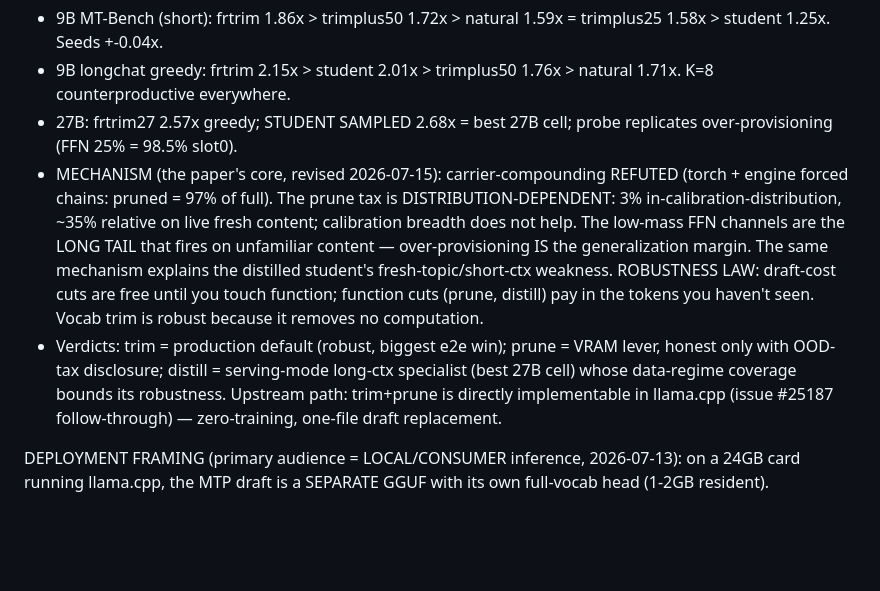
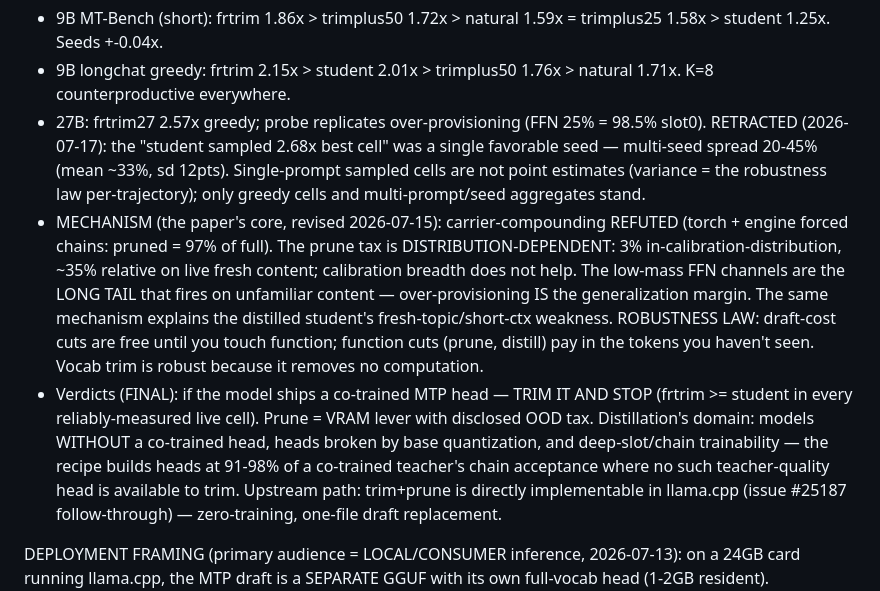
Before and after one commit to avifenesh/hqmtp, a Markdown page: paper/DRAFT.md, the part around the change. GitHub-like rendering; blank space fills up the shorter version.

Commit message:
paper: retract seed-luck headline, final trim-and-stop verdict, distillation repositioned to its real domain

```diff
--- a/paper/DRAFT.md
+++ b/paper/DRAFT.md
@@ -29,8 +29,11 @@ FRONTIER RESULTS (final, 2026-07-15 — results/engine-e2e-v1.md holds all table
   trimplus25 1.58x > student 1.25x. Seeds +-0.04x.
 - 9B longchat greedy: frtrim 2.15x > student 2.01x > trimplus50 1.76x > natural
   1.71x. K=8 counterproductive everywhere.
-- 27B: frtrim27 2.57x greedy; STUDENT SAMPLED 2.68x = best 27B cell; probe
-  replicates over-provisioning (FFN 25% = 98.5% slot0).
+- 27B: frtrim27 2.57x greedy; probe replicates over-provisioning (FFN 25% =
+  98.5% slot0). RETRACTED (2026-07-17): the "student sampled 2.68x best cell" was
+  a single favorable seed — multi-seed spread 20-45% (mean ~33%, sd 12pts).
+  Single-prompt sampled cells are not point estimates (variance = the robustness
+  law per-trajectory); only greedy cells and multi-prompt/seed aggregates stand.
 - MECHANISM (the paper's core, revised 2026-07-15): carrier-compounding REFUTED
   (torch + engine forced chains: pruned = 97% of full). The prune tax is
   DISTRIBUTION-DEPENDENT: 3% in-calibration-distribution, ~35% relative on live
@@ -40,9 +43,12 @@ FRONTIER RESULTS (final, 2026-07-15 — results/engine-e2e-v1.md holds all table
   fresh-topic/short-ctx weakness. ROBUSTNESS LAW: draft-cost cuts are free until
   you touch function; function cuts (prune, distill) pay in the tokens you
   haven't seen. Vocab trim is robust because it removes no computation.
-- Verdicts: trim = production default (robust, biggest e2e win); prune = VRAM
-  lever, honest only with OOD-tax disclosure; distill = serving-mode long-ctx
-  specialist (best 27B cell) whose data-regime coverage bounds its robustness.
+- Verdicts (FINAL): if the model ships a co-trained MTP head — TRIM IT AND STOP
+  (frtrim >= student in every reliably-measured live cell). Prune = VRAM lever
+  with disclosed OOD tax. Distillation's domain: models WITHOUT a co-trained
+  head, heads broken by base quantization, and deep-slot/chain trainability —
+  the recipe builds heads at 91-98% of a co-trained teacher's chain acceptance
+  where no such teacher-quality head is available to trim.
 Upstream path: trim+prune is directly implementable in llama.cpp (issue #25187
 follow-through) — zero-training, one-file draft replacement.
 
```
